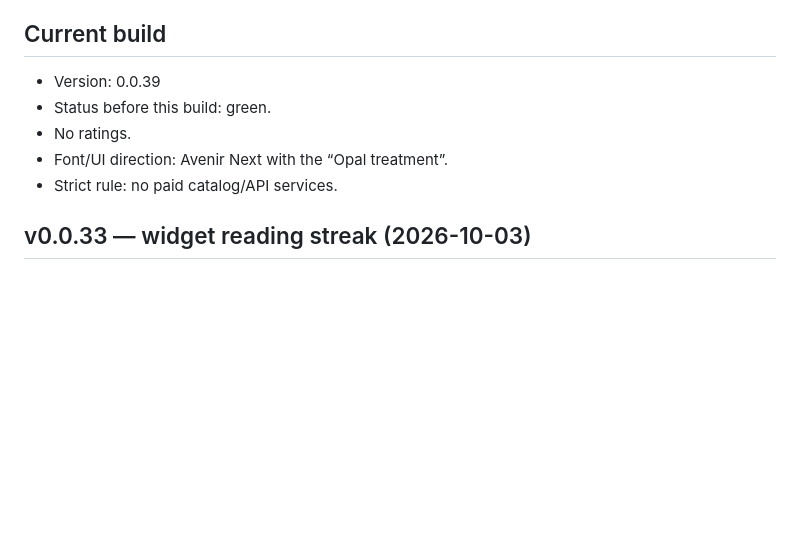
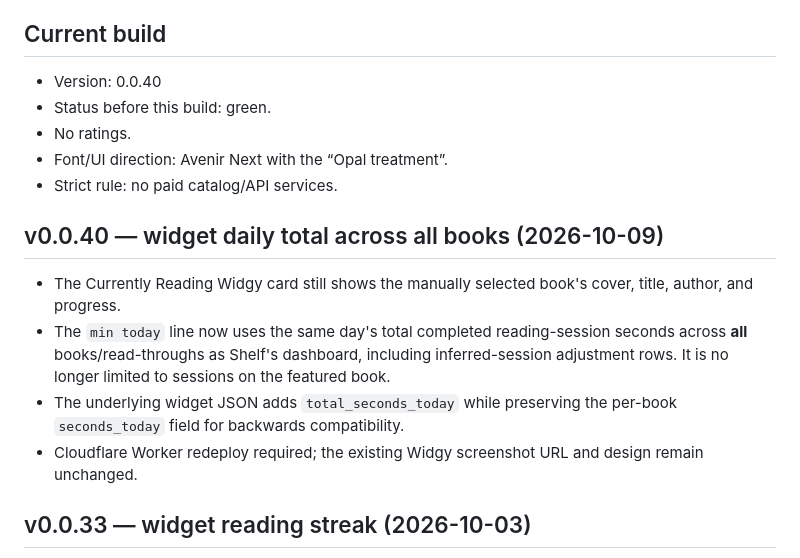
Before and after one commit to jedavid33-design/opal-shelf, a Markdown page: PROJECT_CONTEXT.md, the part around the change. Rendered like a GitHub page; blank space fills up the shorter version.

Commit message:
docs: record widget daily total change in v0.0.40

```diff
--- a/PROJECT_CONTEXT.md
+++ b/PROJECT_CONTEXT.md
@@ -8,11 +8,17 @@
 - After a push, state whether Cloudflare Worker deployment or any other Cloudflare action is required.
 
 ## Current build
-- Version: 0.0.39
+- Version: 0.0.40
 - Status before this build: green.
 - No ratings.
 - Font/UI direction: Avenir Next with the “Opal treatment”.
 - Strict rule: no paid catalog/API services.
+
+## v0.0.40 — widget daily total across all books (2026-10-09)
+- The Currently Reading Widgy card still shows the manually selected book's cover, title, author, and progress.
+- The `min today` line now uses the same day's total completed reading-session seconds across **all** books/read-throughs as Shelf's dashboard, including inferred-session adjustment rows. It is no longer limited to sessions on the featured book.
+- The underlying widget JSON adds `total_seconds_today` while preserving the per-book `seconds_today` field for backwards compatibility.
+- Cloudflare Worker redeploy required; the existing Widgy screenshot URL and design remain unchanged.
 
 ## v0.0.33 — widget reading streak (2026-10-03)
 - The live small Widgy renderer now includes Julie's existing Opal Shelf current reading streak.
```
